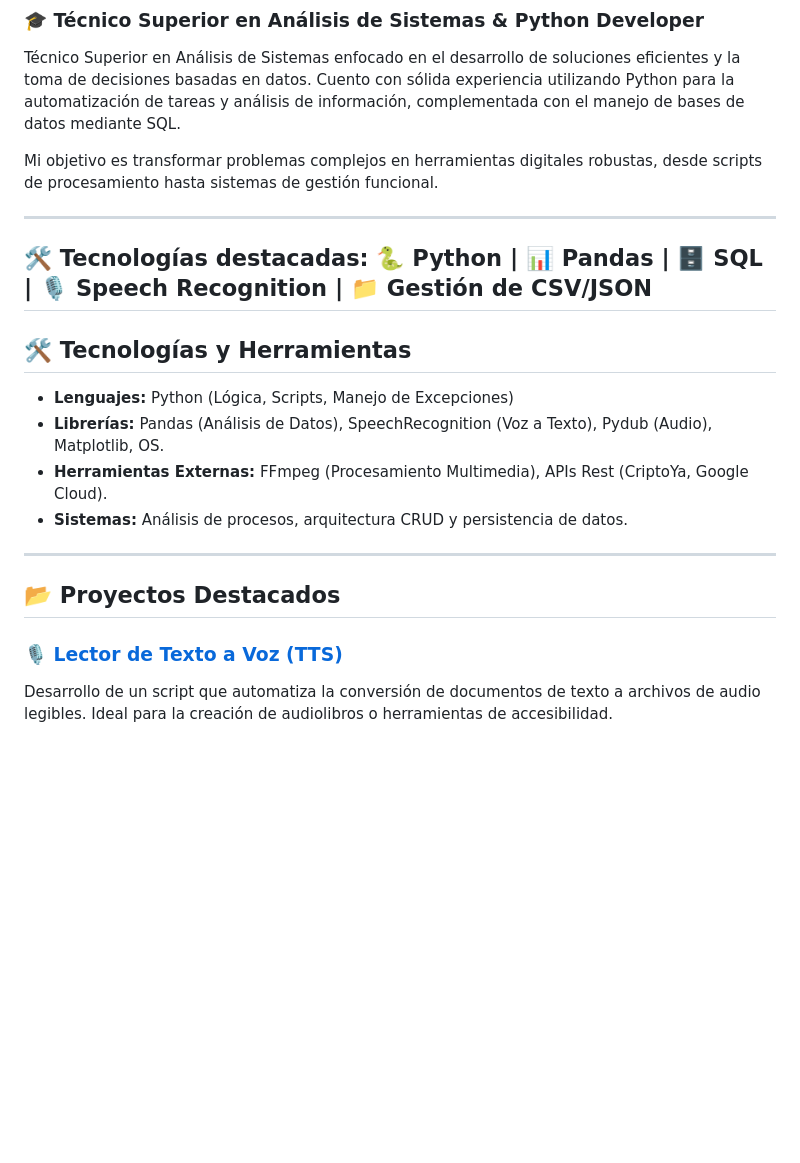
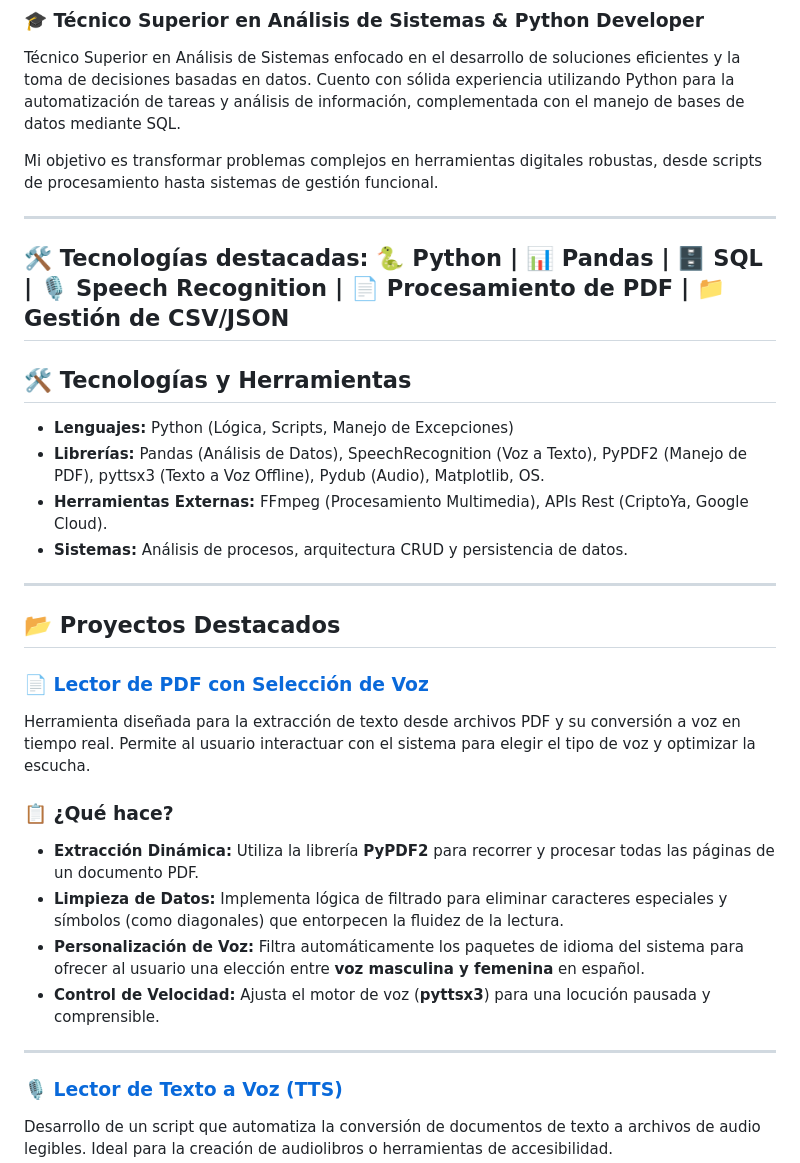
Before and after one commit to Gust4vo2310/mi-portfolio, a Markdown page: README.md, the part around the change. GitHub-like rendering; blank space fills up the shorter version.

Commit message:
README
Updated technologies and project descriptions in README.

```diff
--- a/README.md
+++ b/README.md
@@ -7,18 +7,29 @@ Mi objetivo es transformar problemas complejos en herramientas digitales robusta
 
 ---
 🛠️ Tecnologías destacadas:
-🐍 Python | 📊 Pandas | 🗄️ SQL | 🎙️ Speech Recognition | 📁 Gestión de CSV/JSON
+🐍 Python | 📊 Pandas | 🗄️ SQL | 🎙️ Speech Recognition | 📄 Procesamiento de PDF | 📁 Gestión de CSV/JSON
 ---
 
 ## 🛠️ Tecnologías y Herramientas
 * **Lenguajes:** Python (Lógica, Scripts, Manejo de Excepciones)
-* **Librerías:** Pandas (Análisis de Datos), SpeechRecognition (Voz a Texto), Pydub (Audio), Matplotlib, OS.
+* **Librerías:** Pandas (Análisis de Datos), SpeechRecognition (Voz a Texto), PyPDF2 (Manejo de PDF), pyttsx3 (Texto a Voz Offline), Pydub (Audio), Matplotlib, OS.
 * **Herramientas Externas:** FFmpeg (Procesamiento Multimedia), APIs Rest (CriptoYa, Google Cloud).
 * **Sistemas:** Análisis de procesos, arquitectura CRUD y persistencia de datos.
 
 ---
 
 ## 📂 Proyectos Destacados
+
+### 📄 [Lector de PDF con Selección de Voz](https://github.com/Gust4vo2310/mi-portfolio/tree/main/Lector_PDF_Voz)
+Herramienta diseñada para la extracción de texto desde archivos PDF y su conversión a voz en tiempo real. Permite al usuario interactuar con el sistema para elegir el tipo de voz y optimizar la escucha.
+
+### 📋 ¿Qué hace?
+* **Extracción Dinámica:** Utiliza la librería **PyPDF2** para recorrer y procesar todas las páginas de un documento PDF.
+* **Limpieza de Datos:** Implementa lógica de filtrado para eliminar caracteres especiales y símbolos (como diagonales) que entorpecen la fluidez de la lectura.
+* **Personalización de Voz:** Filtra automáticamente los paquetes de idioma del sistema para ofrecer al usuario una elección entre **voz masculina y femenina** en español.
+* **Control de Velocidad:** Ajusta el motor de voz (**pyttsx3**) para una locución pausada y comprensible.
+
+---
 
 ### 🎙️ [Lector de Texto a Voz (TTS)](https://github.com/Gust4vo2310/mi-portfolio/tree/main/Texto%20a%20voz)
 Desarrollo de un script que automatiza la conversión de documentos de texto a archivos de audio legibles. Ideal para la creación de audiolibros o herramientas de accesibilidad.
```
